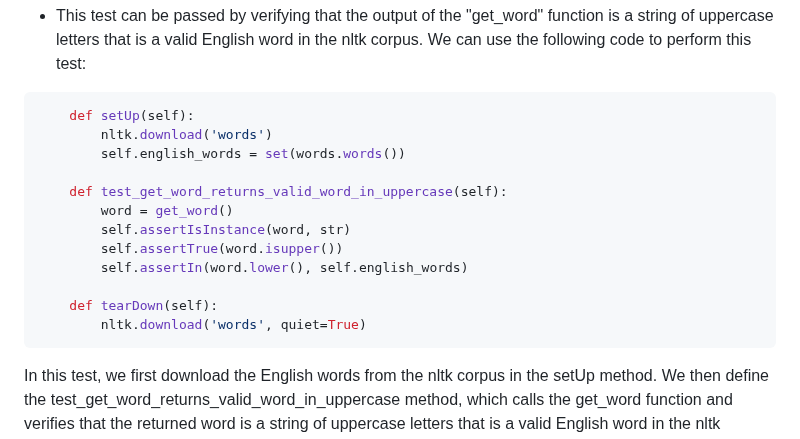
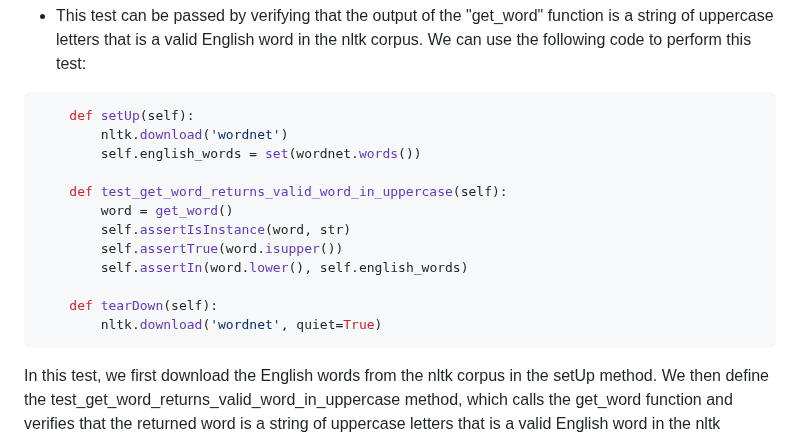
Before and after one commit to hydramod/hangman-project-3, a Markdown page: README.md, the part around the change. Drawn GitHub-style.

Commit message:
update readme, modified test info

````diff
--- a/README.md
+++ b/README.md
@@ -111,8 +111,8 @@ class Test(unittest.TestCase):
 
 ```python
     def setUp(self):
-        nltk.download('words')
-        self.english_words = set(words.words())
+        nltk.download('wordnet')
+        self.english_words = set(wordnet.words())
 
     def test_get_word_returns_valid_word_in_uppercase(self):
         word = get_word()
@@ -121,7 +121,7 @@ class Test(unittest.TestCase):
         self.assertIn(word.lower(), self.english_words)
 
     def tearDown(self):
-        nltk.download('words', quiet=True)
+        nltk.download('wordnet', quiet=True)
 ```
 In this test, we first download the English words from the nltk corpus in the setUp method. We then define the test_get_word_returns_valid_word_in_uppercase method, which calls the get_word function and verifies that the returned word is a string of uppercase letters that is a valid English word in the nltk corpus. We use the isinstance function to verify that the returned word is a string, the isupper method to verify that it is in uppercase letters, and the assertIn method to verify that the lowercase version of the word is in the set of English words. We also use the tearDown method to clean up after the test, by downloading the nltk corpus again with the quiet argument set to True to suppress any output.
 
````
